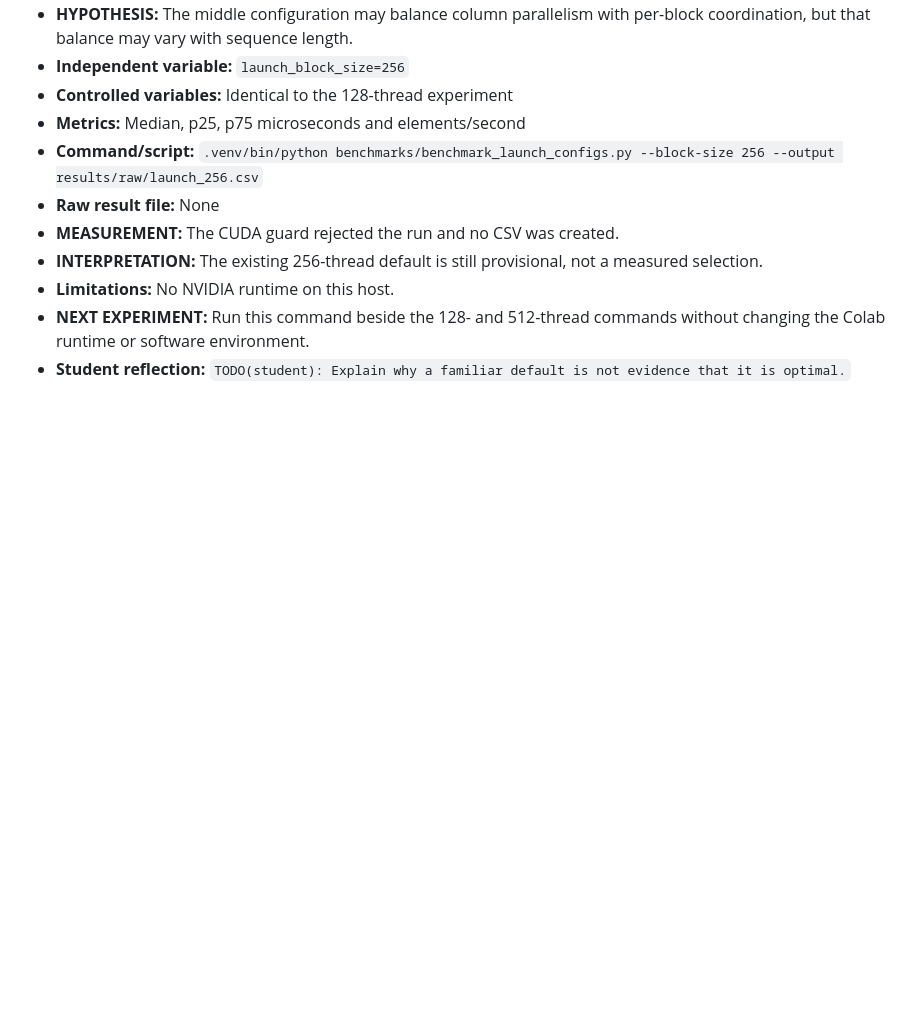
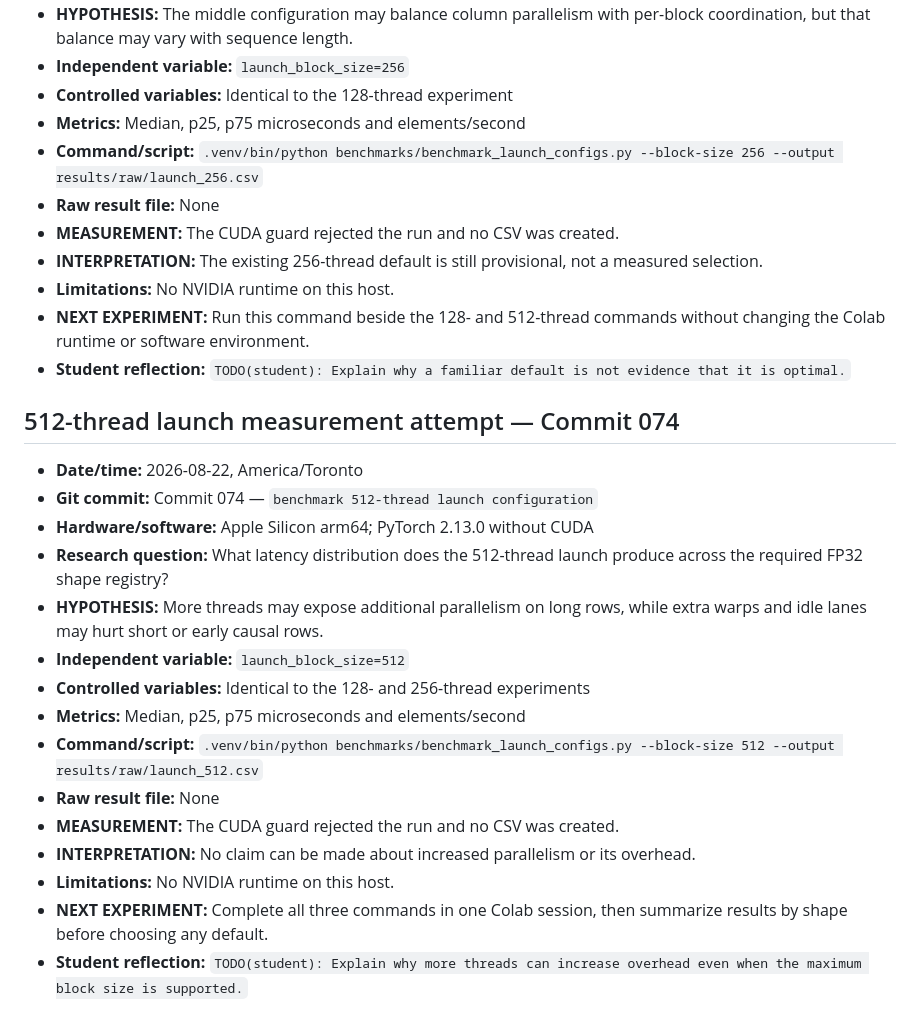
Before and after one commit to Arwin-K/cuda-attention-softmax, a Markdown page: docs/experiment_log.md, the part around the change. Drawn GitHub-style; blank space fills up the shorter version.

Commit message:
benchmark 512-thread launch configuration

```diff
--- a/docs/experiment_log.md
+++ b/docs/experiment_log.md
@@ -462,3 +462,27 @@ No performance or profiling experiment has been recorded yet.
   without changing the Colab runtime or software environment.
 - **Student reflection:** `TODO(student): Explain why a familiar default is not
   evidence that it is optimal.`
+
+## 512-thread launch measurement attempt — Commit 074
+
+- **Date/time:** 2026-08-22, America/Toronto
+- **Git commit:** Commit 074 — `benchmark 512-thread launch configuration`
+- **Hardware/software:** Apple Silicon arm64; PyTorch 2.13.0 without CUDA
+- **Research question:** What latency distribution does the 512-thread launch
+  produce across the required FP32 shape registry?
+- **HYPOTHESIS:** More threads may expose additional parallelism on long rows,
+  while extra warps and idle lanes may hurt short or early causal rows.
+- **Independent variable:** `launch_block_size=512`
+- **Controlled variables:** Identical to the 128- and 256-thread experiments
+- **Metrics:** Median, p25, p75 microseconds and elements/second
+- **Command/script:** `.venv/bin/python benchmarks/benchmark_launch_configs.py
+  --block-size 512 --output results/raw/launch_512.csv`
+- **Raw result file:** None
+- **MEASUREMENT:** The CUDA guard rejected the run and no CSV was created.
+- **INTERPRETATION:** No claim can be made about increased parallelism or its
+  overhead.
+- **Limitations:** No NVIDIA runtime on this host.
+- **NEXT EXPERIMENT:** Complete all three commands in one Colab session, then
+  summarize results by shape before choosing any default.
+- **Student reflection:** `TODO(student): Explain why more threads can increase
+  overhead even when the maximum block size is supported.`
```
Also changed, not shown: WEBSITE_JOURNAL.md (+1 -1 lines).
